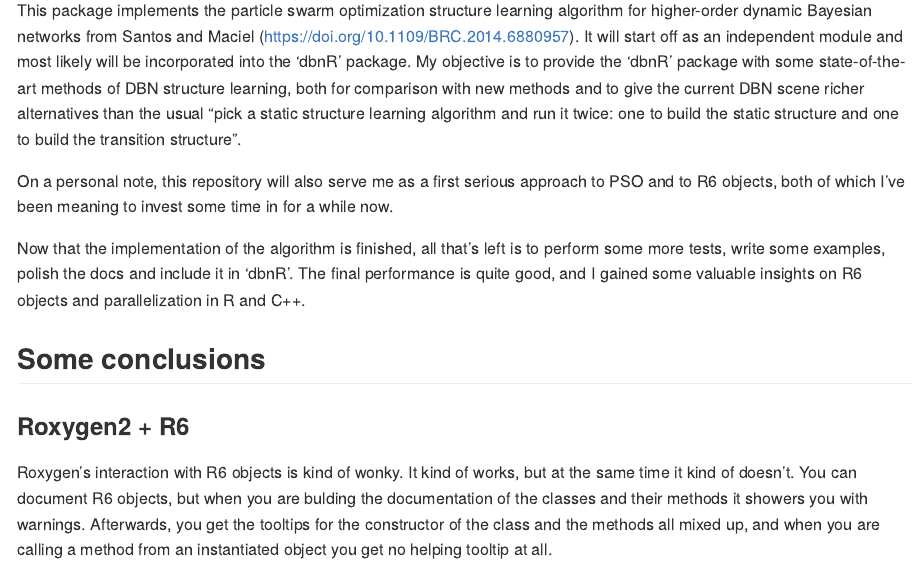
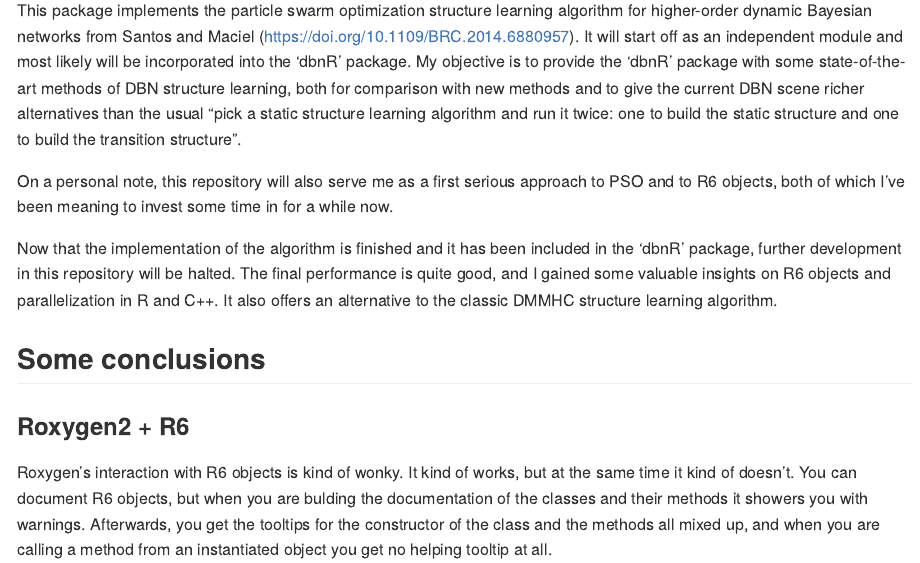
Before and after one commit to dkesada/PSOHO, an R Markdown document (README.Rmd): the page in a window 1100 px wide, from 110 px down. The pictures show the output file README.md that the author committed with the source, drawn offline in the style of GitHub.

Commit message:
Final remarks

```diff
--- a/README.Rmd
+++ b/README.Rmd
@@ -15,7 +15,7 @@ This package implements the particle swarm optimization structure learning algor
 
 On a personal note, this repository will also serve me as a first serious approach to PSO and to R6 objects, both of which I've been meaning to invest some time in for a while now.
 
-Now that the implementation of the algorithm is finished, all that's left is to perform some more tests, write some examples, polish the docs and include it in 'dbnR'. The final performance is quite good, and I gained some valuable insights on R6 objects and parallelization in R and C++.
+Now that the implementation of the algorithm is finished and it has been included in the ‘dbnR’ package, further development in this repository will be halted. The final performance is quite good, and I gained some valuable insights on R6 objects and parallelization in R and C++. It also offers an alternative to the classic DMMHC structure learning algorithm.
 
 ## Some conclusions
 
```
Also changed, not shown: README.md.
